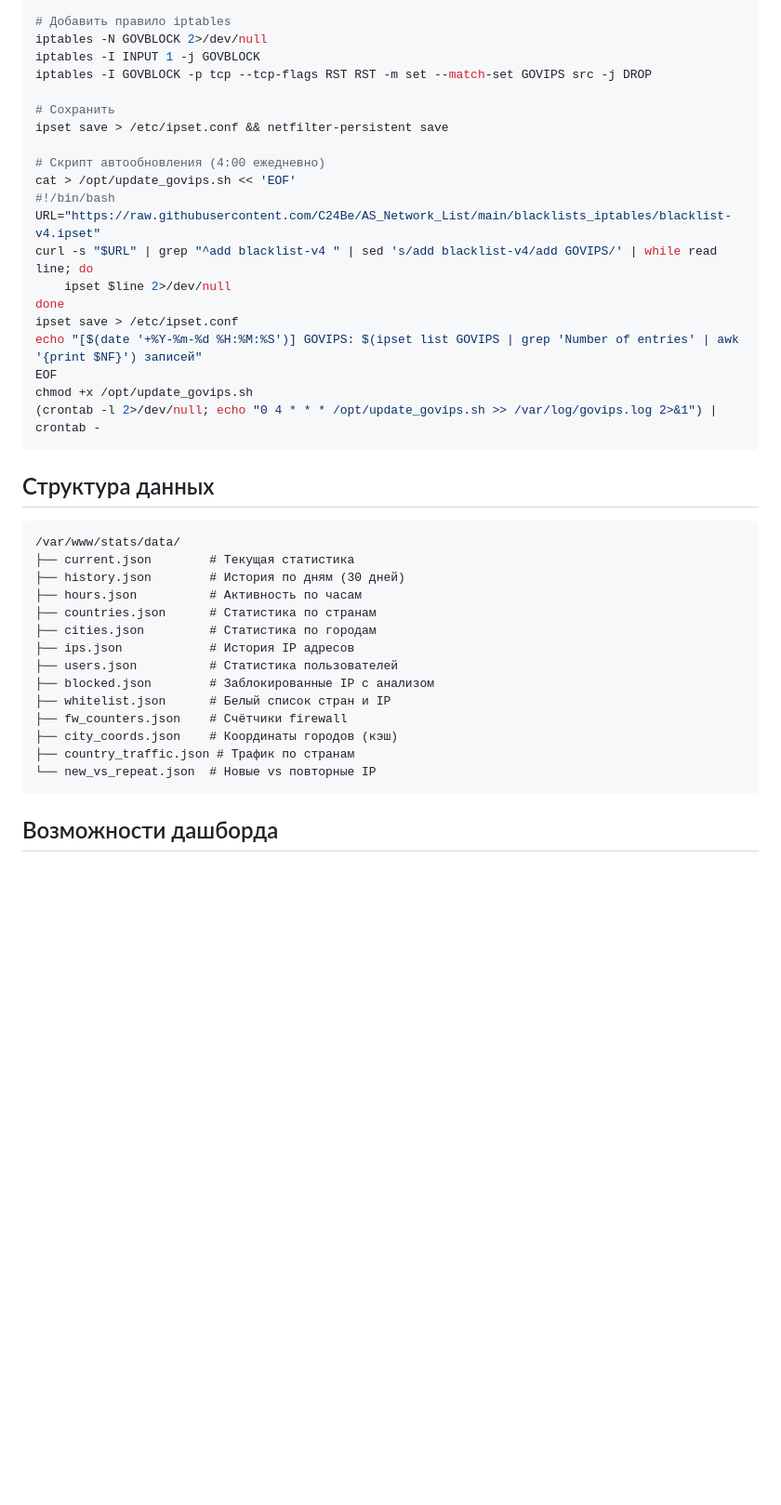
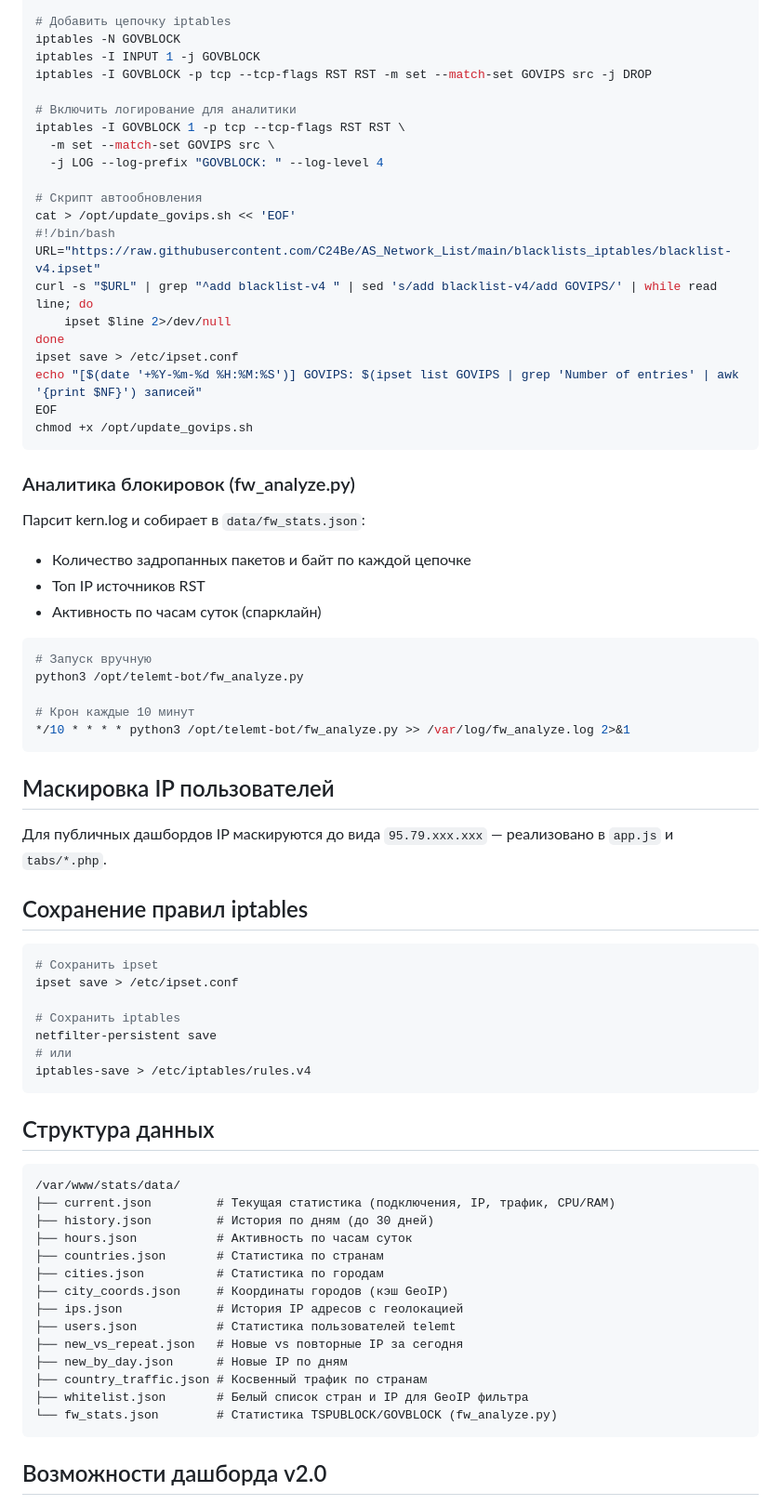
Before and after one commit to upe4d/telemt-proxy-panel-bot-firewall, a Markdown page: README.md, the part around one of its changes. Shown at 93% size. GitHub-like rendering; blank space fills up the shorter version.

````diff
--- a/README.md
+++ b/README.md
@@ -181,13 +192,15 @@ curl -s https://raw.githubusercontent.com/C24Be/AS_Network_List/main/blacklists_
 
-# Добавить правило iptables
-iptables -N GOVBLOCK 2>/dev/null
+# Добавить цепочку iptables
+iptables -N GOVBLOCK
 iptables -I INPUT 1 -j GOVBLOCK
 iptables -I GOVBLOCK -p tcp --tcp-flags RST RST -m set --match-set GOVIPS src -j DROP
 
-# Сохранить
-ipset save > /etc/ipset.conf && netfilter-persistent save
+# Включить логирование для аналитики
+iptables -I GOVBLOCK 1 -p tcp --tcp-flags RST RST \
+  -m set --match-set GOVIPS src \
+  -j LOG --log-prefix "GOVBLOCK: " --log-level 4
 
-# Скрипт автообновления (4:00 ежедневно)
+# Скрипт автообновления
 cat > /opt/update_govips.sh << 'EOF'
 #!/bin/bash
 URL="https://raw.githubusercontent.com/C24Be/AS_Network_List/main/blacklists_iptables/blacklist-v4.ipset"
@@ -198,26 +211,57 @@ ipset save > /etc/ipset.conf
 echo "[$(date '+%Y-%m-%d %H:%M:%S')] GOVIPS: $(ipset list GOVIPS | grep 'Number of entries' | awk '{print $NF}') записей"
 EOF
 chmod +x /opt/update_govips.sh
-(crontab -l 2>/dev/null; echo "0 4 * * * /opt/update_govips.sh >> /var/log/govips.log 2>&1") | crontab -
+```
+
+### Аналитика блокировок (fw_analyze.py)
+
+Парсит kern.log и собирает в `data/fw_stats.json`:
+- Количество задропанных пакетов и байт по каждой цепочке
+- Топ IP источников RST
+- Активность по часам суток (спарклайн)
+
+```bash
+# Запуск вручную
+python3 /opt/telemt-bot/fw_analyze.py
+
+# Крон каждые 10 минут
+*/10 * * * * python3 /opt/telemt-bot/fw_analyze.py >> /var/log/fw_analyze.log 2>&1
+```
+
+## Маскировка IP пользователей
+
+Для публичных дашбордов IP маскируются до вида `95.79.xxx.xxx` — реализовано в `app.js` и `tabs/*.php`.
+
+## Сохранение правил iptables
+
+```bash
+# Сохранить ipset
+ipset save > /etc/ipset.conf
+
+# Сохранить iptables
+netfilter-persistent save
+# или
+iptables-save > /etc/iptables/rules.v4
 ```
 
 ## Структура данных
+
 ```
 /var/www/stats/data/
-├── current.json        # Текущая статистика
-├── history.json        # История по дням (30 дней)
-├── hours.json          # Активность по часам
-├── countries.json      # Статистика по странам
-├── cities.json         # Статистика по городам
-├── ips.json            # История IP адресов
-├── users.json          # Статистика пользователей
-├── blocked.json        # Заблокированные IP с анализом
-├── whitelist.json      # Белый список стран и IP
-├── fw_counters.json    # Счётчики firewall
-├── city_coords.json    # Координаты городов (кэш)
-├── country_traffic.json # Трафик по странам
-└── new_vs_repeat.json  # Новые vs повторные IP
+├── current.json         # Текущая статистика (подключения, IP, трафик, CPU/RAM)
+├── history.json         # История по дням (до 30 дней)
+├── hours.json           # Активность по часам суток
+├── countries.json       # Статистика по странам
+├── cities.json          # Статистика по городам
+├── city_coords.json     # Координаты городов (кэш GeoIP)
+├── ips.json             # История IP адресов с геолокацией
+├── users.json           # Статистика пользователей telemt
+├── new_vs_repeat.json   # Новые vs повторные IP за сегодня
+├── new_by_day.json      # Новые IP по дням
+├── country_traffic.json # Косвенный трафик по странам
+├── whitelist.json       # Белый список стран и IP для GeoIP фильтра
+└── fw_stats.json        # Статистика TSPUBLOCK/GOVBLOCK (fw_analyze.py)
 ```
 
-## Возможности дашборда
+## Возможности дашборда v2.0
 
````
Also changed, not shown: other parts of README.md (+168 -122 lines).
